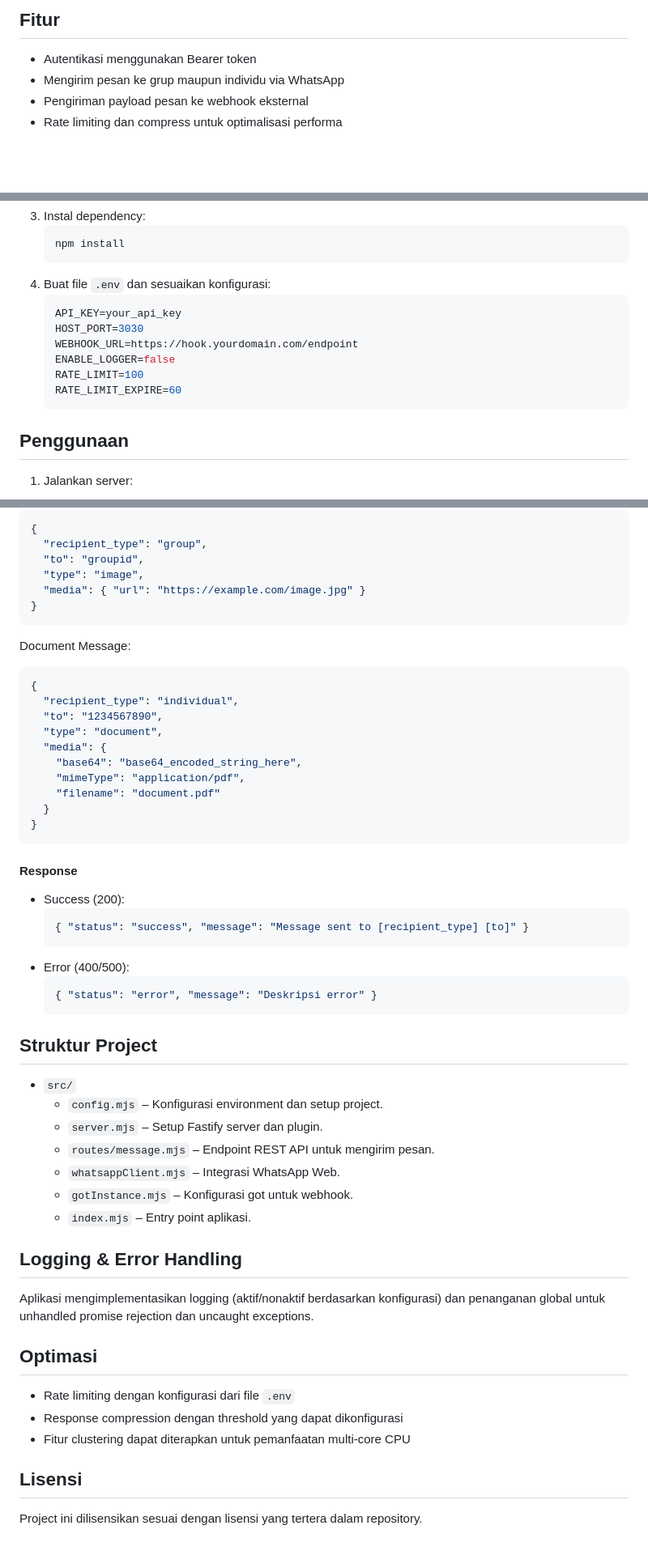
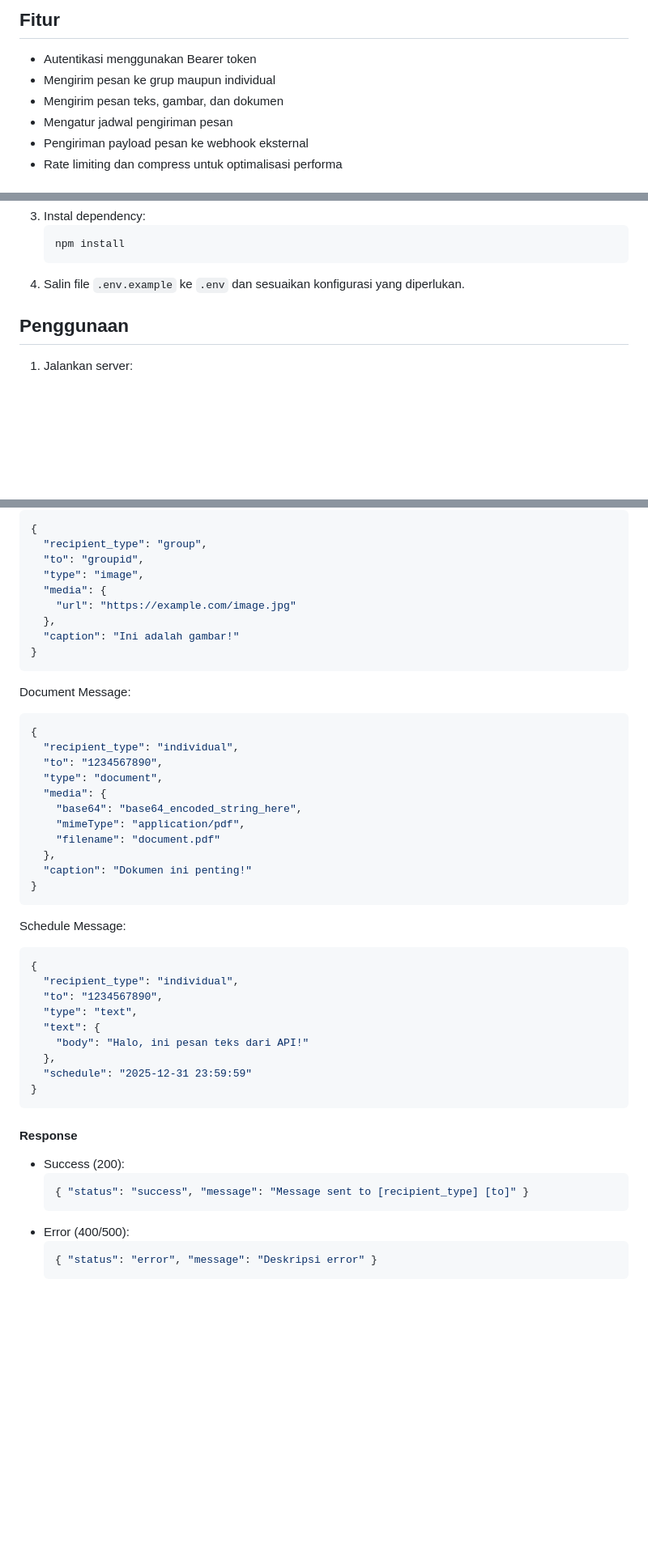
Before and after one commit to NasroelLah/wwebjs_api, a Markdown page: README.md, 3 parts joined by grey strips. Shown: that part at 81% size. Drawn GitHub-style; blank space fills up the shorter version.

Commit message:
Update README.md to reflect new features: support for scheduling messages, sending images and documents, and clarify configuration instructions.

````diff
--- a/README.md
+++ b/README.md
@@ -5,7 +5,9 @@ nas-wapi adalah REST API service yang mengintegrasikan WhatsApp Web untuk mengir
 ## Fitur
 
 - Autentikasi menggunakan Bearer token
-- Mengirim pesan ke grup maupun individu via WhatsApp
+- Mengirim pesan ke grup maupun individual
+- Mengirim pesan teks, gambar, dan dokumen
+- Mengatur jadwal pengiriman pesan
 - Pengiriman payload pesan ke webhook eksternal
 - Rate limiting dan compress untuk optimalisasi performa
 
@@ -23,15 +25,7 @@ nas-wapi adalah REST API service yang mengintegrasikan WhatsApp Web untuk mengir
    ```bash
    npm install
    ```
-4. Buat file `.env` dan sesuaikan konfigurasi:
-   ```properties
-   API_KEY=your_api_key
-   HOST_PORT=3030
-   WEBHOOK_URL=https://hook.yourdomain.com/endpoint
-   ENABLE_LOGGER=false
-   RATE_LIMIT=100
-   RATE_LIMIT_EXPIRE=60
-   ```
+4. Salin file `.env.example` ke `.env` dan sesuaikan konfigurasi yang diperlukan.
 
 ## Penggunaan
 
@@ -104,7 +100,10 @@ Image Message:
   "recipient_type": "group",
   "to": "groupid",
   "type": "image",
-  "media": { "url": "https://example.com/image.jpg" }
+  "media": {
+    "url": "https://example.com/image.jpg"
+  },
+  "caption": "Ini adalah gambar!"
 }
 ```
 
@@ -119,7 +118,22 @@ Document Message:
     "base64": "base64_encoded_string_here",
     "mimeType": "application/pdf",
     "filename": "document.pdf"
-  }
+  },
+  "caption": "Dokumen ini penting!"
+}
+```
+
+Schedule Message:
+
+```json
+{
+  "recipient_type": "individual",
+  "to": "1234567890",
+  "type": "text",
+  "text": {
+    "body": "Halo, ini pesan teks dari API!"
+  },
+  "schedule": "2025-12-31 23:59:59"
 }
 ```
 
@@ -133,27 +147,3 @@ Document Message:
   ```json
   { "status": "error", "message": "Deskripsi error" }
   ```
-
-## Struktur Project
-
-- `src/`
-  - `config.mjs` – Konfigurasi environment dan setup project.
-  - `server.mjs` – Setup Fastify server dan plugin.
-  - `routes/message.mjs` – Endpoint REST API untuk mengirim pesan.
-  - `whatsappClient.mjs` – Integrasi WhatsApp Web.
-  - `gotInstance.mjs` – Konfigurasi got untuk webhook.
-  - `index.mjs` – Entry point aplikasi.
-
-## Logging & Error Handling
-
-Aplikasi mengimplementasikan logging (aktif/nonaktif berdasarkan konfigurasi) dan penanganan global untuk unhandled promise rejection dan uncaught exceptions.
-
-## Optimasi
-
-- Rate limiting dengan konfigurasi dari file `.env`
-- Response compression dengan threshold yang dapat dikonfigurasi
-- Fitur clustering dapat diterapkan untuk pemanfaatan multi-core CPU
-
-## Lisensi
-
-Project ini dilisensikan sesuai dengan lisensi yang tertera dalam repository.
````
Also changed, not shown: other parts of README.md (+3 -1 lines).
